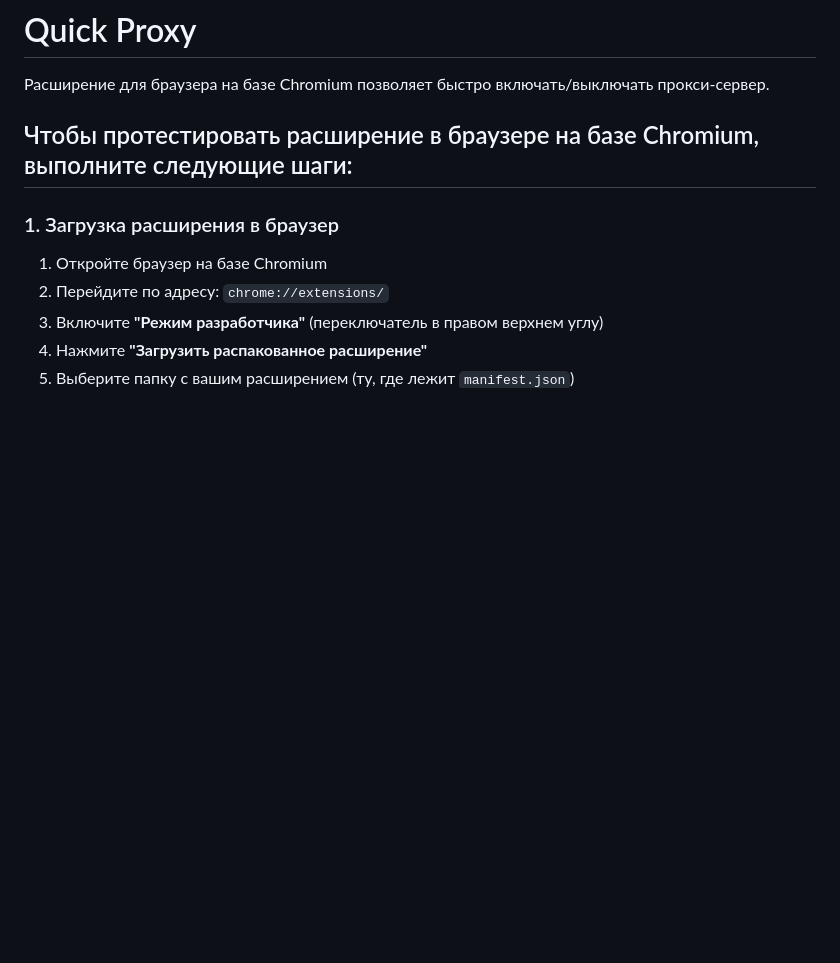
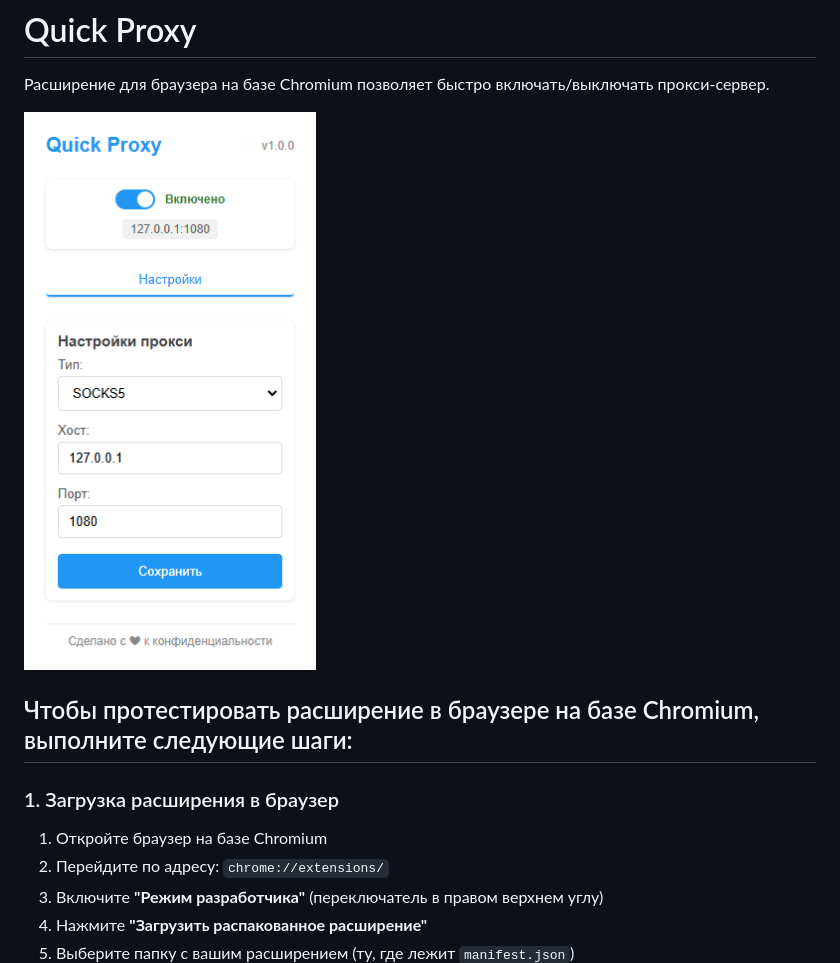
Before and after one commit to DimNS/quick-proxy, a Markdown page: README.md, the part around the change. GitHub-like rendering; pictures changed too: images/screenshot.png (added); blank space fills up the shorter version.

Commit message:
Добавлен скриншот

```diff
--- a/README.md
+++ b/README.md
@@ -1,6 +1,8 @@
 # Quick Proxy
 
 Расширение для браузера на базе Chromium позволяет быстро включать/выключать прокси-сервер.
+
+![Quick Proxy](./images/screenshot.png)
 
 ## Чтобы протестировать расширение в браузере на базе Chromium, выполните следующие шаги:
 
```
